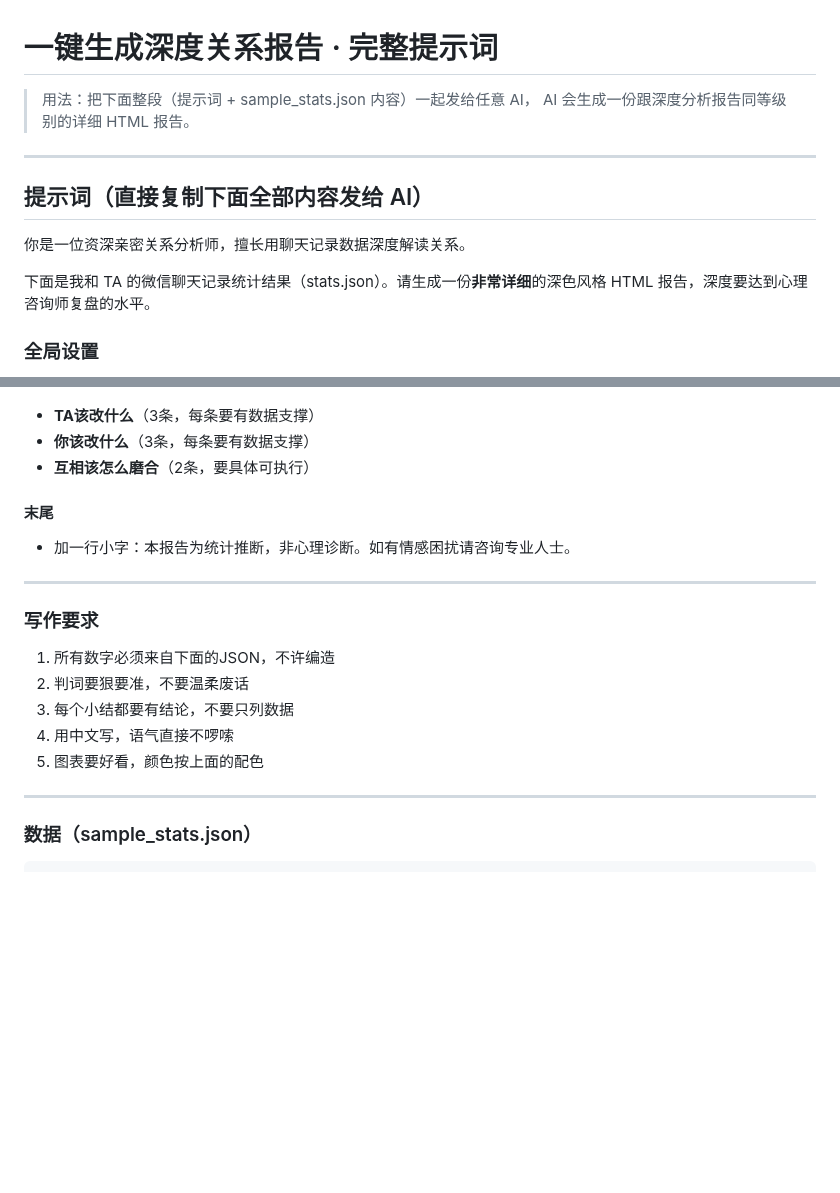
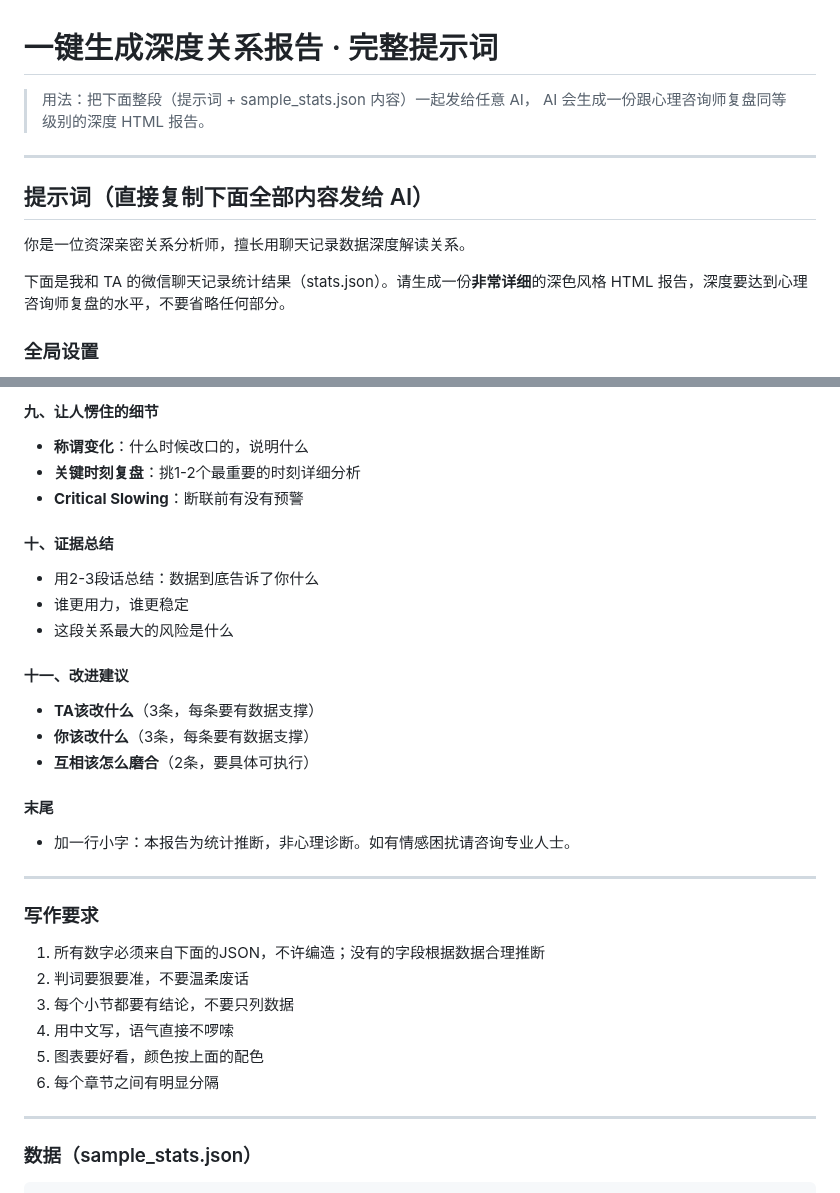
Before and after one commit to liucheshang/wechat-relationship-analyzer, a Markdown page: prompts/one_click_prompt.md, 2 parts joined by grey strips. Rendered like a GitHub page; blank space fills up the shorter version.

```diff
--- a/prompts/one_click_prompt.md
+++ b/prompts/one_click_prompt.md
@@ -1,7 +1,7 @@
 # 一键生成深度关系报告 · 完整提示词
 
 > 用法：把下面整段（提示词 + sample_stats.json 内容）一起发给任意 AI，
-> AI 会生成一份跟深度分析报告同等级别的详细 HTML 报告。
+> AI 会生成一份跟心理咨询师复盘同等级别的深度 HTML 报告。
 
 ---
 
@@ -9,7 +9,7 @@
 
 你是一位资深亲密关系分析师，擅长用聊天记录数据深度解读关系。
 
-下面是我和 TA 的微信聊天记录统计结果（stats.json）。请生成一份**非常详细**的深色风格 HTML 报告，深度要达到心理咨询师复盘的水平。
+下面是我和 TA 的微信聊天记录统计结果（stats.json）。请生成一份**非常详细**的深色风格 HTML 报告，深度要达到心理咨询师复盘的水平，不要省略任何部分。
 
 ### 全局设置
 - 配色：背景 #0f1115，面板 #1a1d24，边框 #2a2d35，正文 #e9eef4，次要文字 #8a93a6
@@ -80,3 +86,14 @@
+#### 九、让人愣住的细节
+- **称谓变化**：什么时候改口的，说明什么
+- **关键时刻复盘**：挑1-2个最重要的时刻详细分析
+- **Critical Slowing**：断联前有没有预警
+
+#### 十、证据总结
+- 用2-3段话总结：数据到底告诉了你什么
+- 谁更用力，谁更稳定
+- 这段关系最大的风险是什么
+
+#### 十一、改进建议
 - **TA该改什么**（3条，每条要有数据支撑）
 - **你该改什么**（3条，每条要有数据支撑）
 - **互相该怎么磨合**（2条，要具体可执行）
@@ -87,11 +104,12 @@
 ---
 
 ### 写作要求
-1. 所有数字必须来自下面的JSON，不许编造
+1. 所有数字必须来自下面的JSON，不许编造；没有的字段根据数据合理推断
 2. 判词要狠要准，不要温柔废话
-3. 每个小结都要有结论，不要只列数据
+3. 每个小节都要有结论，不要只列数据
 4. 用中文写，语气直接不啰嗦
 5. 图表要好看，颜色按上面的配色
+6. 每个章节之间有明显分隔
 
 ---
 
```
Also changed, not shown: other parts of prompts/one_click_prompt.md (+48 -42 lines).
